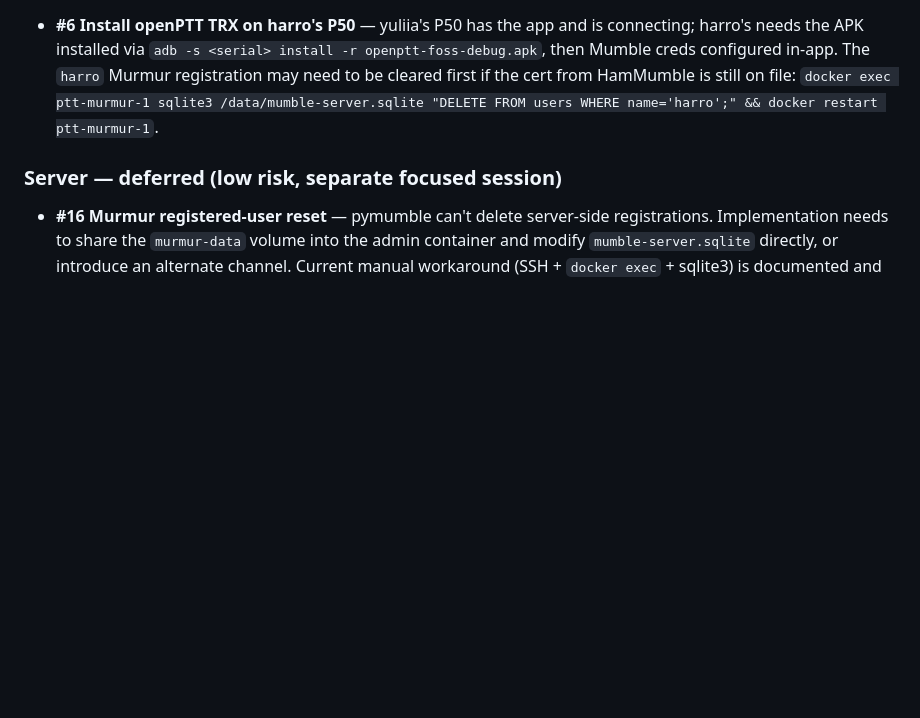
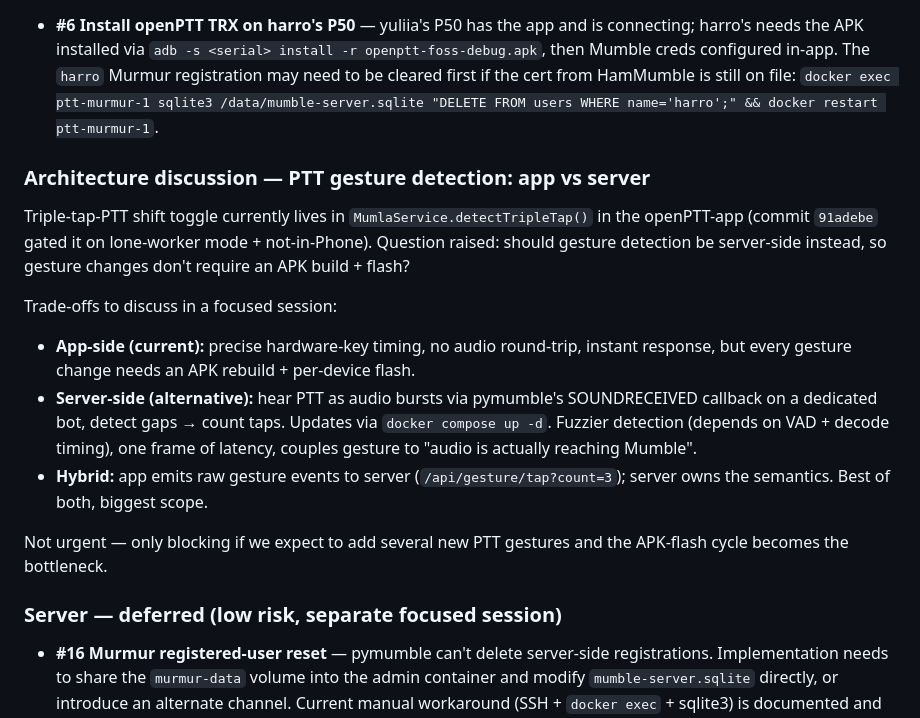
Before and after one commit to harrowiersma/PTT, a Markdown page: docs/open_issues.md, the part around the change. Rendered like a GitHub page; blank space fills up the shorter version.

Commit message:
docs: log PTT-gesture app-vs-server discussion as open item

```diff
--- a/docs/open_issues.md
+++ b/docs/open_issues.md
@@ -113,6 +113,27 @@ transmit path.
   cleared first if the cert from HamMumble is still on file:
   `docker exec ptt-murmur-1 sqlite3 /data/mumble-server.sqlite "DELETE FROM users WHERE name='harro';" && docker restart ptt-murmur-1`.
 
+### Architecture discussion — PTT gesture detection: app vs server
+Triple-tap-PTT shift toggle currently lives in `MumlaService.detectTripleTap()`
+in the openPTT-app (commit `91adebe` gated it on lone-worker mode + not-in-Phone).
+Question raised: should gesture detection be server-side instead, so gesture
+changes don't require an APK build + flash?
+
+Trade-offs to discuss in a focused session:
+
+- **App-side (current):** precise hardware-key timing, no audio round-trip,
+  instant response, but every gesture change needs an APK rebuild + per-device
+  flash.
+- **Server-side (alternative):** hear PTT as audio bursts via pymumble's
+  SOUNDRECEIVED callback on a dedicated bot, detect gaps → count taps. Updates
+  via `docker compose up -d`. Fuzzier detection (depends on VAD + decode timing),
+  one frame of latency, couples gesture to "audio is actually reaching Mumble".
+- **Hybrid:** app emits raw gesture events to server (`/api/gesture/tap?count=3`);
+  server owns the semantics. Best of both, biggest scope.
+
+Not urgent — only blocking if we expect to add several new PTT gestures and
+the APK-flash cycle becomes the bottleneck.
+
 ### Server — deferred (low risk, separate focused session)
 - **#16 Murmur registered-user reset** — pymumble can't delete server-side
   registrations. Implementation needs to share the `murmur-data` volume
```
